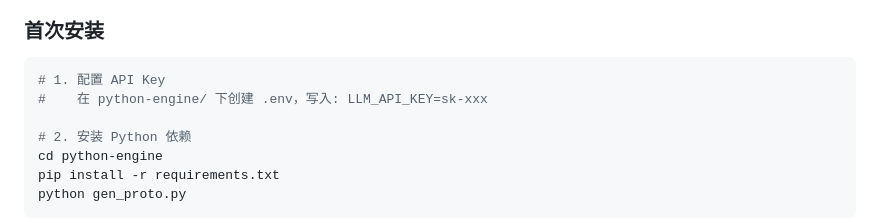
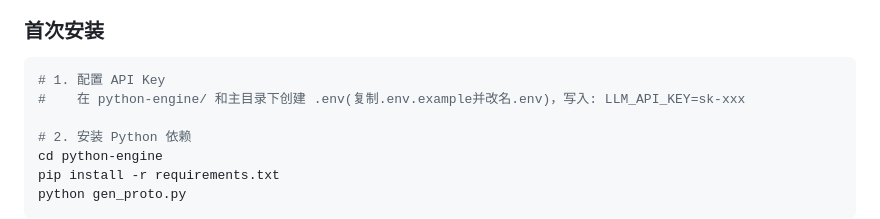
Before and after one commit to qisanfen666/EchoSpeak-AI, a Markdown page: README.md, the part around the change. Rendered like a GitHub page.

Commit message:
Clarify .env file creation instructions
Updated instructions for creating .env file in README.

````diff
--- a/README.md
+++ b/README.md
@@ -105,7 +105,7 @@
 
 ```bash
 # 1. 配置 API Key
-#    在 python-engine/ 下创建 .env，写入: LLM_API_KEY=sk-xxx
+#    在 python-engine/ 和主目录下创建 .env(复制.env.example并改名.env)，写入: LLM_API_KEY=sk-xxx
 
 # 2. 安装 Python 依赖
 cd python-engine
````
